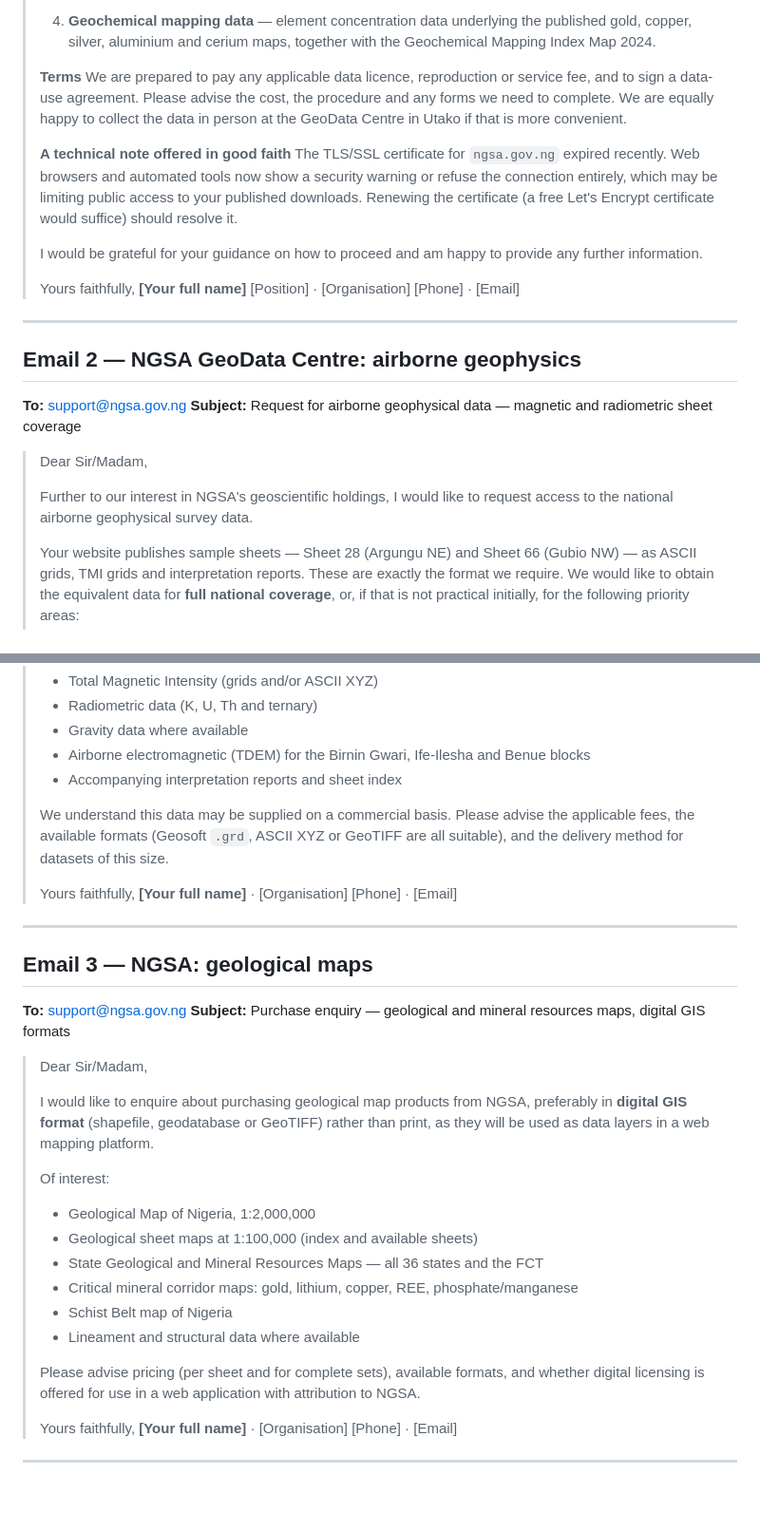
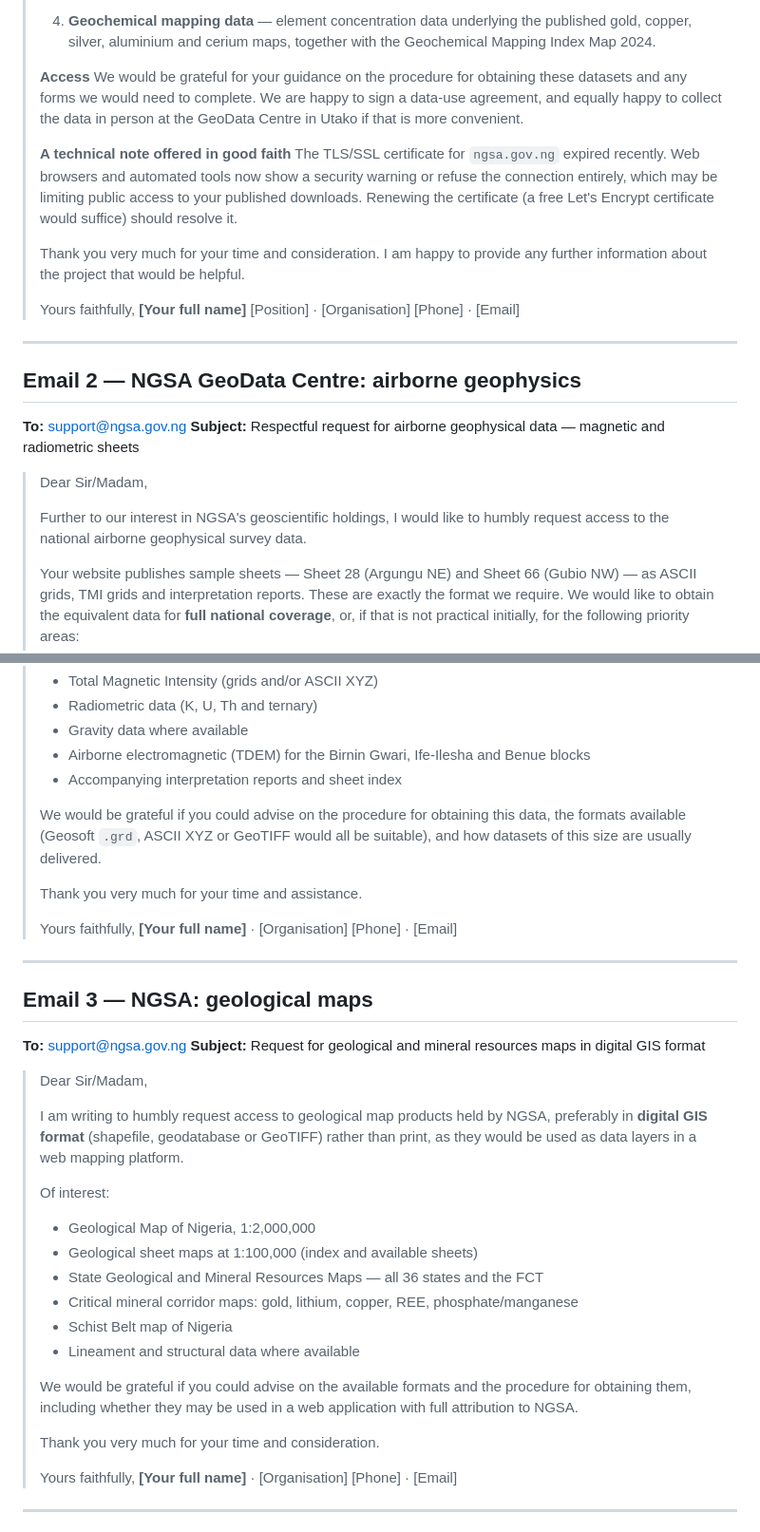
Before and after one commit to useeman32-design/mineral-sub, a Markdown page: docs/REQUEST-EMAILS.md, 2 parts joined by grey strips. Shown at 95% size. GitHub-like rendering; blank space fills up the shorter version.

```diff
--- a/docs/REQUEST-EMAILS.md
+++ b/docs/REQUEST-EMAILS.md
@@ -52,11 +52,11 @@ Practical advice for Nigerian agency correspondence:
 >    published gold, copper, silver, aluminium and cerium maps, together with the
 >    Geochemical Mapping Index Map 2024.
 >
-> **Terms**
-> We are prepared to pay any applicable data licence, reproduction or service fee,
-> and to sign a data-use agreement. Please advise the cost, the procedure and any
-> forms we need to complete. We are equally happy to collect the data in person at
-> the GeoData Centre in Utako if that is more convenient.
+> **Access**
+> We would be grateful for your guidance on the procedure for obtaining these
+> datasets and any forms we would need to complete. We are happy to sign a
+> data-use agreement, and equally happy to collect the data in person at the
+> GeoData Centre in Utako if that is more convenient.
 >
 > **A technical note offered in good faith**
 > The TLS/SSL certificate for `ngsa.gov.ng` expired recently. Web browsers and
@@ -64,8 +64,8 @@ Practical advice for Nigerian agency correspondence:
 > which may be limiting public access to your published downloads. Renewing the
 > certificate (a free Let's Encrypt certificate would suffice) should resolve it.
 >
-> I would be grateful for your guidance on how to proceed and am happy to provide
-> any further information.
+> Thank you very much for your time and consideration. I am happy to provide any
+> further information about the project that would be helpful.
 >
 > Yours faithfully,
 > **[Your full name]**
@@ -77,12 +77,12 @@ Practical advice for Nigerian agency correspondence:
 ## Email 2 — NGSA GeoData Centre: airborne geophysics
 
 **To:** support@ngsa.gov.ng
-**Subject:** Request for airborne geophysical data — magnetic and radiometric sheet coverage
+**Subject:** Respectful request for airborne geophysical data — magnetic and radiometric sheets
 
 > Dear Sir/Madam,
 >
 > Further to our interest in NGSA's geoscientific holdings, I would like to
-> request access to the national airborne geophysical survey data.
+> humbly request access to the national airborne geophysical survey data.
 >
 > Your website publishes sample sheets — Sheet 28 (Argungu NE) and Sheet 66
 > (Gubio NW) — as ASCII grids, TMI grids and interpretation reports. These are
@@ -102,9 +102,11 @@ Practical advice for Nigerian agency correspondence:
 > - Airborne electromagnetic (TDEM) for the Birnin Gwari, Ife-Ilesha and Benue blocks
 > - Accompanying interpretation reports and sheet index
 >
-> We understand this data may be supplied on a commercial basis. Please advise the
-> applicable fees, the available formats (Geosoft `.grd`, ASCII XYZ or GeoTIFF are
-> all suitable), and the delivery method for datasets of this size.
+> We would be grateful if you could advise on the procedure for obtaining this
+> data, the formats available (Geosoft `.grd`, ASCII XYZ or GeoTIFF would all be
+> suitable), and how datasets of this size are usually delivered.
+>
+> Thank you very much for your time and assistance.
 >
 > Yours faithfully,
 > **[Your full name]** · [Organisation]
@@ -115,13 +117,13 @@ Practical advice for Nigerian agency correspondence:
 ## Email 3 — NGSA: geological maps
 
 **To:** support@ngsa.gov.ng
-**Subject:** Purchase enquiry — geological and mineral resources maps, digital GIS formats
+**Subject:** Request for geological and mineral resources maps in digital GIS format
 
 > Dear Sir/Madam,
 >
-> I would like to enquire about purchasing geological map products from NGSA,
+> I am writing to humbly request access to geological map products held by NGSA,
 > preferably in **digital GIS format** (shapefile, geodatabase or GeoTIFF) rather
-> than print, as they will be used as data layers in a web mapping platform.
+> than print, as they would be used as data layers in a web mapping platform.
 >
 > Of interest:
 > - Geological Map of Nigeria, 1:2,000,000
@@ -131,9 +133,11 @@ Practical advice for Nigerian agency correspondence:
 > - Schist Belt map of Nigeria
 > - Lineament and structural data where available
 >
-> Please advise pricing (per sheet and for complete sets), available formats, and
-> whether digital licensing is offered for use in a web application with
-> attribution to NGSA.
+> We would be grateful if you could advise on the available formats and the
+> procedure for obtaining them, including whether they may be used in a web
+> application with full attribution to NGSA.
+>
+> Thank you very much for your time and consideration.
 >
 > Yours faithfully,
 > **[Your full name]** · [Organisation]
```
Also changed, not shown: other parts of docs/REQUEST-EMAILS.md (+25 -20 lines).
